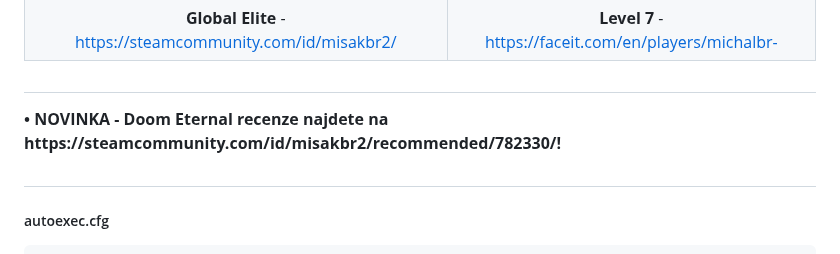
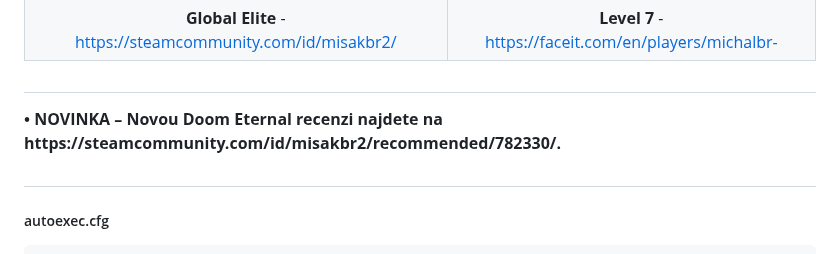
Before and after one commit to TheMichalBr/themichalbr_html, a Markdown page: games_and_other.md, the part around the change. Rendered like a GitHub page.

```diff
--- a/games_and_other.md
+++ b/games_and_other.md
@@ -5,7 +5,7 @@
 | <img src="https://totalcsgo.com/image/ranks/skillgroup18.png" weight="65" height="65"> | <img src="https://fluvi.s3.eu-central-1.amazonaws.com/3OV-XYBHhEq.png" weight="65" height="65"> |
 | <b>Global Elite</b> - https://steamcommunity.com/id/misakbr2/ | <b>Level 7</b> - https://faceit.com/en/players/michalbr- |
 
-<h1></h1><b>• NOVINKA - Doom Eternal recenze najdete na https://steamcommunity.com/id/misakbr2/recommended/782330/!</b><h1></h1>
+<h1></h1><b>• NOVINKA – Novou Doom Eternal recenzi najdete na https://steamcommunity.com/id/misakbr2/recommended/782330/.</b><h1></h1>
 
 <h5>autoexec.cfg</h5>
 
```
